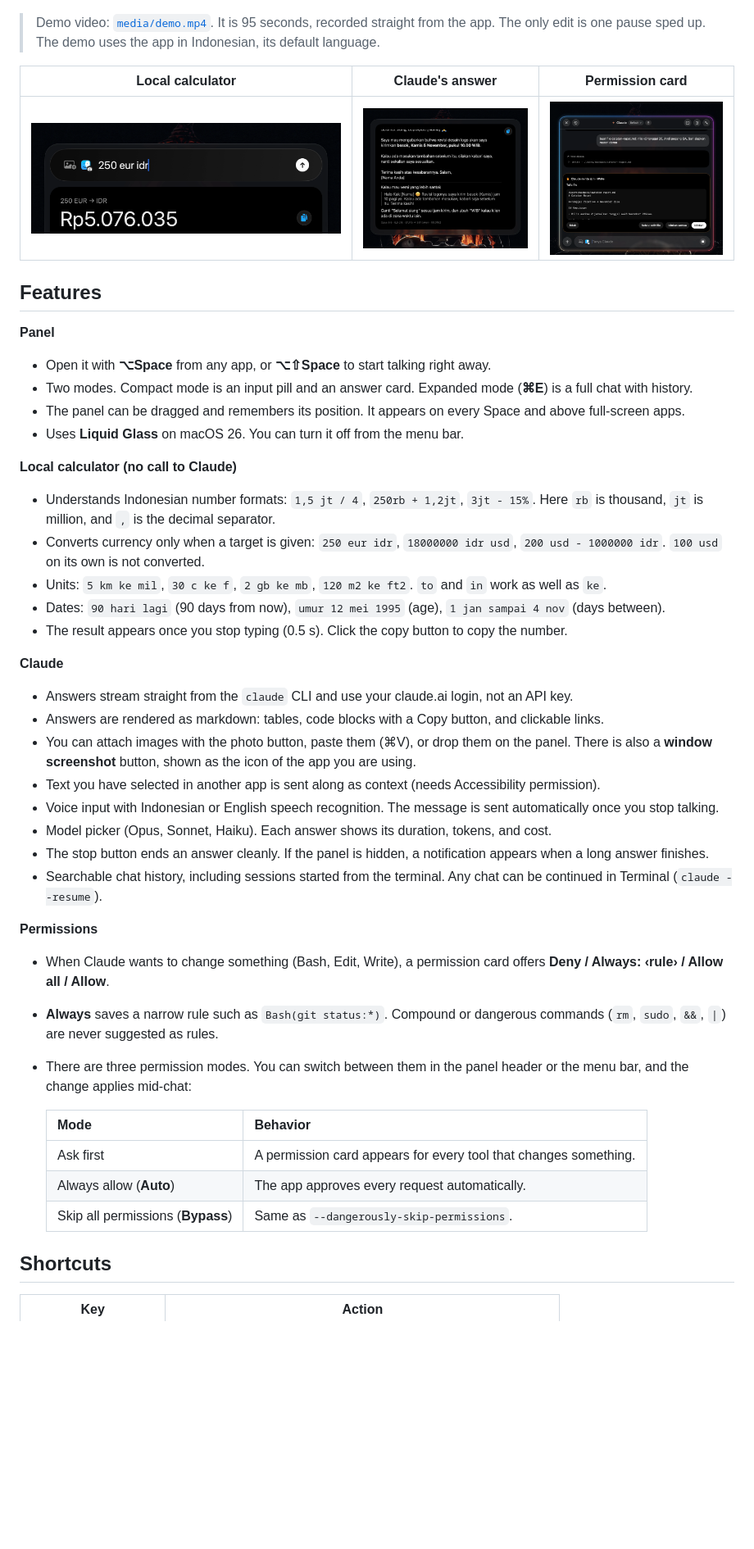
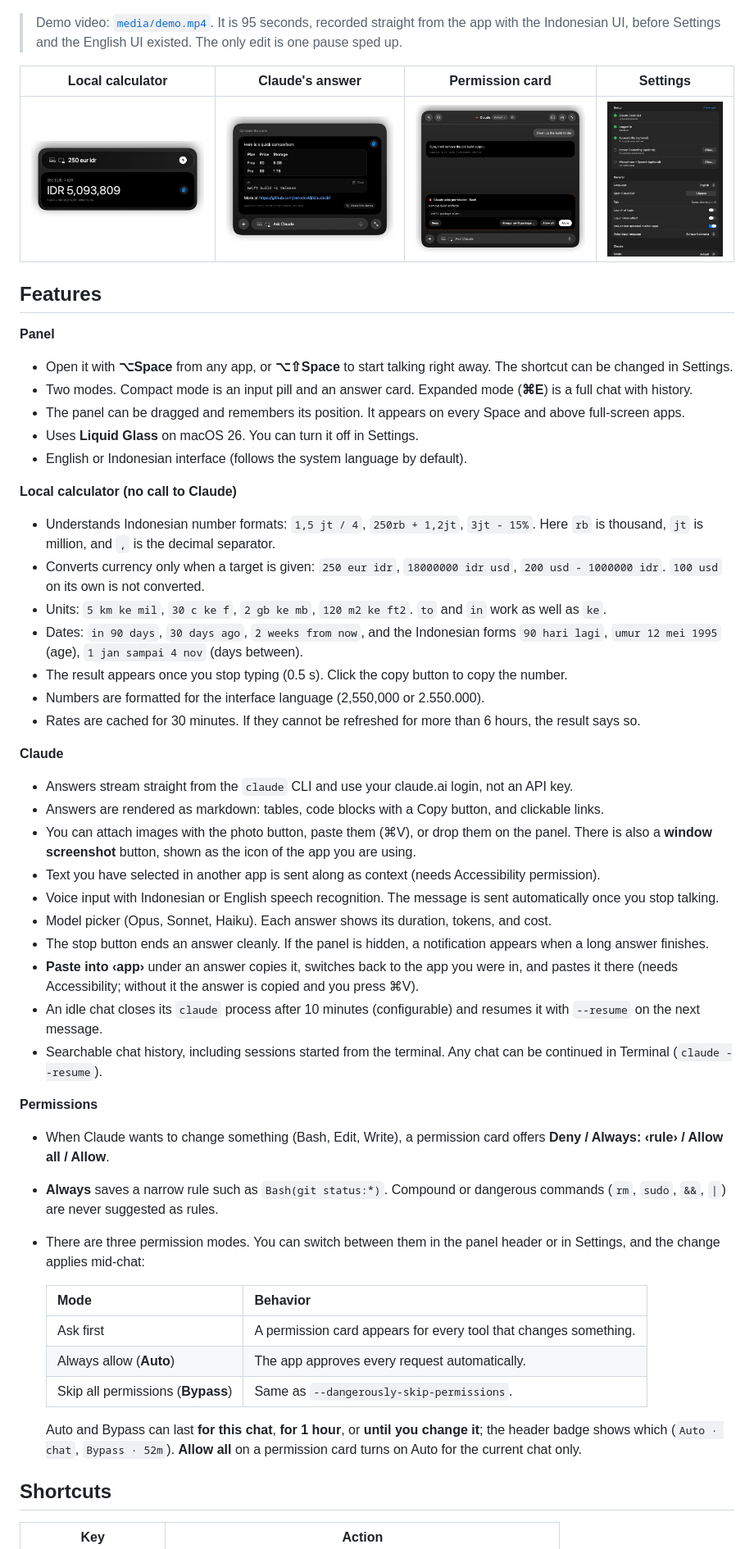
Before and after one commit to zerodevid/claudesiri, a Markdown page: README.md, the part around one of its changes. Shown at 82% size. Drawn GitHub-style; pictures changed too: media/answer.png, media/calculator.png, media/permission.png; blank space fills up the shorter version.

```diff
--- a/README.md
+++ b/README.md
@@ -6,26 +8,29 @@ A Siri-style floating panel for the Mac, powered by **Claude Code**. Press **⌥
 
 [![ClaudeSiri demo: click to play the video](media/poster.jpg)](media/demo.mp4)
 
-> Demo video: [`media/demo.mp4`](media/demo.mp4). It is 95 seconds, recorded straight from the app. The only edit is one pause sped up. The demo uses the app in Indonesian, its default language.
+> Demo video: [`media/demo.mp4`](media/demo.mp4). It is 95 seconds, recorded straight from the app with the Indonesian UI, before Settings and the English UI existed. The only edit is one pause sped up.
 
-| Local calculator | Claude's answer | Permission card |
-|---|---|---|
-| ![Calculator](media/calculator.png) | ![Answer](media/answer.png) | ![Permission](media/permission.png) |
+| Local calculator | Claude's answer | Permission card | Settings |
+|---|---|---|---|
+| ![Calculator](media/calculator.png) | ![Answer](media/answer.png) | ![Permission](media/permission.png) | ![Settings](media/settings.png) |
 
 ## Features
 
 **Panel**
-- Open it with **⌥Space** from any app, or **⌥⇧Space** to start talking right away.
+- Open it with **⌥Space** from any app, or **⌥⇧Space** to start talking right away. The shortcut can be changed in Settings.
 - Two modes. Compact mode is an input pill and an answer card. Expanded mode (**⌘E**) is a full chat with history.
 - The panel can be dragged and remembers its position. It appears on every Space and above full-screen apps.
-- Uses **Liquid Glass** on macOS 26. You can turn it off from the menu bar.
+- Uses **Liquid Glass** on macOS 26. You can turn it off in Settings.
+- English or Indonesian interface (follows the system language by default).
 
 **Local calculator (no call to Claude)**
 - Understands Indonesian number formats: `1,5 jt / 4`, `250rb + 1,2jt`, `3jt - 15%`. Here `rb` is thousand, `jt` is million, and `,` is the decimal separator.
 - Converts currency only when a target is given: `250 eur idr`, `18000000 idr usd`, `200 usd - 1000000 idr`. `100 usd` on its own is not converted.
 - Units: `5 km ke mil`, `30 c ke f`, `2 gb ke mb`, `120 m2 ke ft2`. `to` and `in` work as well as `ke`.
-- Dates: `90 hari lagi` (90 days from now), `umur 12 mei 1995` (age), `1 jan sampai 4 nov` (days between).
+- Dates: `in 90 days`, `30 days ago`, `2 weeks from now`, and the Indonesian forms `90 hari lagi`, `umur 12 mei 1995` (age), `1 jan sampai 4 nov` (days between).
 - The result appears once you stop typing (0.5 s). Click the copy button to copy the number.
+- Numbers are formatted for the interface language (2,550,000 or 2.550.000).
+- Rates are cached for 30 minutes. If they cannot be refreshed for more than 6 hours, the result says so.
 
 **Claude**
 - Answers stream straight from the `claude` CLI and use your claude.ai login, not an API key.
@@ -35,18 +40,22 @@ A Siri-style floating panel for the Mac, powered by **Claude Code**. Press **⌥
 - Voice input with Indonesian or English speech recognition. The message is sent automatically once you stop talking.
 - Model picker (Opus, Sonnet, Haiku). Each answer shows its duration, tokens, and cost.
 - The stop button ends an answer cleanly. If the panel is hidden, a notification appears when a long answer finishes.
+- **Paste into ‹app›** under an answer copies it, switches back to the app you were in, and pastes it there (needs Accessibility; without it the answer is copied and you press ⌘V).
+- An idle chat closes its `claude` process after 10 minutes (configurable) and resumes it with `--resume` on the next message.
 - Searchable chat history, including sessions started from the terminal. Any chat can be continued in Terminal (`claude --resume`).
 
 **Permissions**
 - When Claude wants to change something (Bash, Edit, Write), a permission card offers **Deny / Always: ‹rule› / Allow all / Allow**.
 - **Always** saves a narrow rule such as `Bash(git status:*)`. Compound or dangerous commands (`rm`, `sudo`, `&&`, `|`) are never suggested as rules.
-- There are three permission modes. You can switch between them in the panel header or the menu bar, and the change applies mid-chat:
+- There are three permission modes. You can switch between them in the panel header or in Settings, and the change applies mid-chat:
 
   | Mode | Behavior |
   |---|---|
   | Ask first | A permission card appears for every tool that changes something. |
   | Always allow (**Auto**) | The app approves every request automatically. |
   | Skip all permissions (**Bypass**) | Same as `--dangerously-skip-permissions`. |
+
+  Auto and Bypass can last **for this chat**, **for 1 hour**, or **until you change it**; the header badge shows which (`Auto · chat`, `Bypass · 52m`). **Allow all** on a permission card turns on Auto for the current chat only.
 
 ## Shortcuts
 
```
Also changed, not shown: other parts of README.md (+38 -8 lines).
